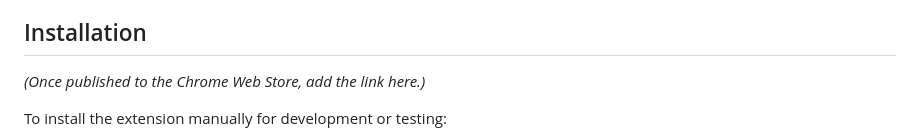
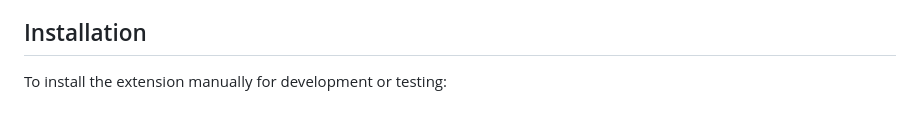
Before and after one commit to kuronekony4n/ytpop, a Markdown page: README.md, the part around the change. Drawn GitHub-style; blank space fills up the shorter version.

```diff
--- a/README.md
+++ b/README.md
@@ -19,8 +19,6 @@ GitHub: https://github.com/kuronekony4n/ytpop
 - **Smart Element Detection**: Built to be sturdy against YouTube's dynamic page routing and Polymer DOM recycling.
 
 ## Installation
-
-*(Once published to the Chrome Web Store, add the link here.)*
 
 To install the extension manually for development or testing:
 
```
